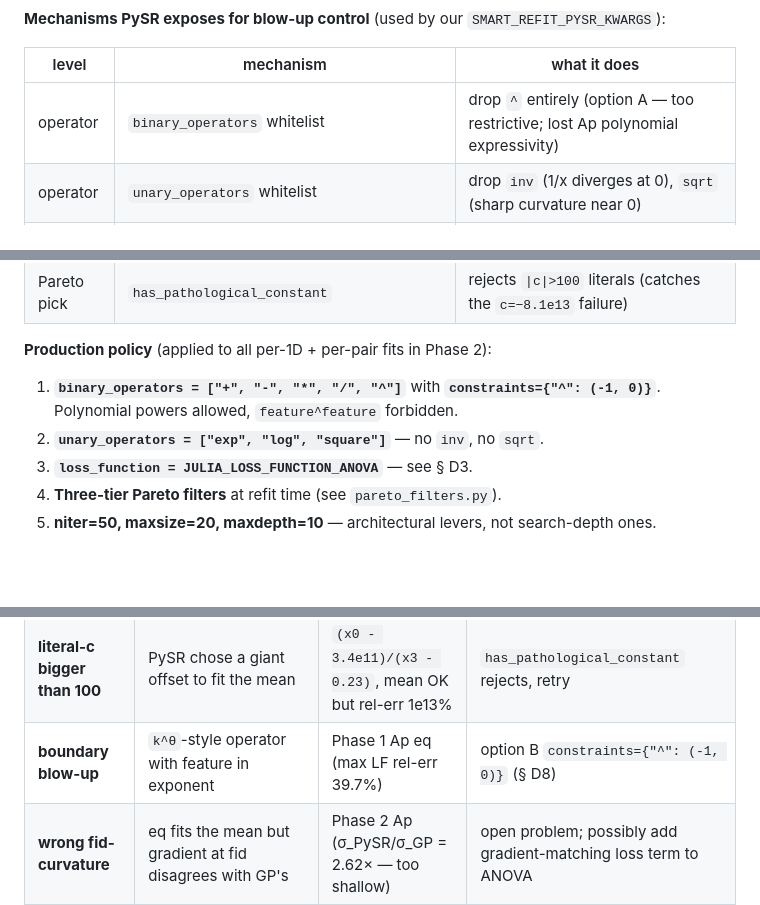
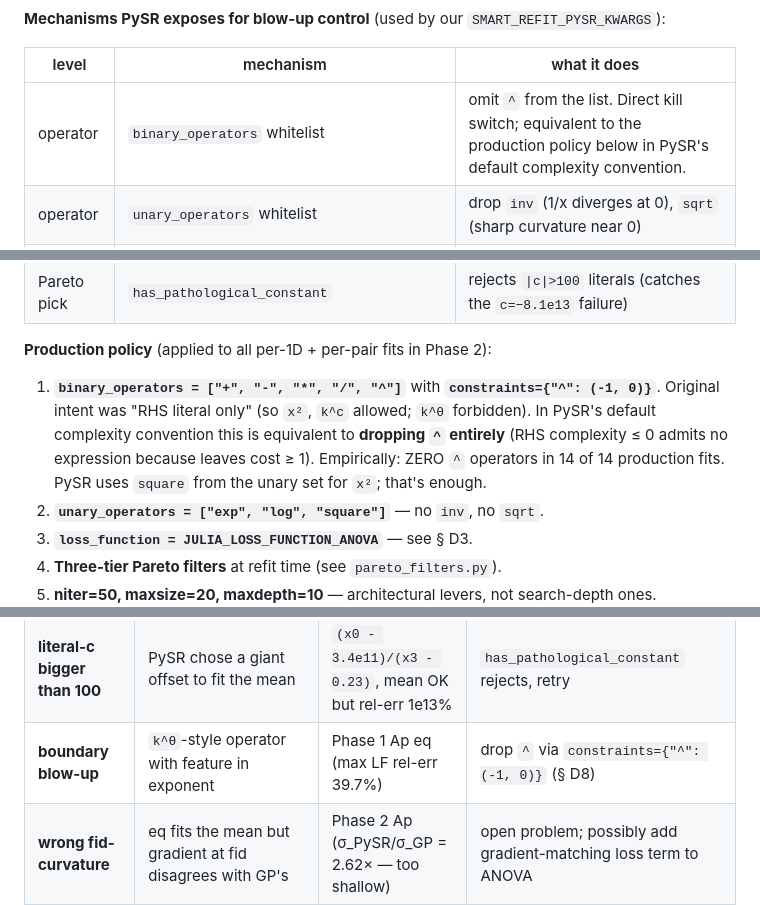
Before and after one commit to jibanCat/lya1d_priya_forecast, a Markdown page: docs/PAPER_NOTES.md, 3 parts joined by grey strips. Drawn GitHub-style; blank space fills up the shorter version.

```diff
--- a/docs/PAPER_NOTES.md
+++ b/docs/PAPER_NOTES.md
@@ -757,7 +812,7 @@ underconfident). Both pathologies traced back to the `^` operator.
 
 | level | mechanism | what it does |
 |---|---|---|
-| operator | `binary_operators` whitelist | drop `^` entirely (option A — too restrictive; lost Ap polynomial expressivity) |
+| operator | `binary_operators` whitelist | omit `^` from the list. Direct kill switch; equivalent to the production policy below in PySR's default complexity convention. |
 | operator | `unary_operators` whitelist | drop `inv` (1/x diverges at 0), `sqrt` (sharp curvature near 0) |
 | **operator** | **`constraints={"^": (-1, 0)}`** | **chosen.** Verdict: in PySR's complexity convention, leaves (constants AND variables) cost ≥ 1 by default → RHS-complexity ≤ 0 admits **no expression**, so this constraint **drops `^` entirely** (option A in practice). To allow `x^c` (constant-exponent only) one must additionally set `complexity_of_constants=0`; we did NOT — production smart fits have **0 occurrences of `^` across 14 of 14 fits** (10 per-1D Phase 2 + 4 pair). Net effect: the production policy is "drop `^` entirely; rely on `square` for x²" |
 | operator | `complexity_of_operators={"^": 3}` | soft Pareto discouragement (soft-pref polynomials over `^`) |
@@ -769,8 +824,12 @@ underconfident). Both pathologies traced back to the `^` operator.
 **Production policy** (applied to all per-1D + per-pair fits in Phase 2):
 
 1. **`binary_operators = ["+", "-", "*", "/", "^"]`** with
-   **`constraints={"^": (-1, 0)}`**. Polynomial powers allowed,
-   `feature^feature` forbidden.
+   **`constraints={"^": (-1, 0)}`**. Original intent was "RHS literal
+   only" (so `x²`, `k^c` allowed; `k^θ` forbidden). In PySR's default
+   complexity convention this is equivalent to **dropping `^` entirely**
+   (RHS complexity ≤ 0 admits no expression because leaves cost ≥ 1).
+   Empirically: ZERO `^` operators in 14 of 14 production fits. PySR
+   uses `square` from the unary set for `x²`; that's enough.
 2. **`unary_operators = ["exp", "log", "square"]`** — no `inv`, no `sqrt`.
 3. **`loss_function = JULIA_LOSS_FUNCTION_ANOVA`** — see § D3.
 4. **Three-tier Pareto filters** at refit time (see `pareto_filters.py`).
@@ -817,7 +876,7 @@ GP-slice fallback if the saved eq doesn't pass the gate's
 |---|---|---|---|
 | **no-x0** | param weakly-sensitive to P_F at fid → MSE/ANOVA can't push it past the (k, z, r)-only minimum | `omegamh2`, `hireionz` (priored, near-flat at fid) | aggregator gate routes via GP-slice (no science cost since priors dominate) |
 | **literal-c bigger than 100** | PySR chose a giant offset to fit the mean | `(x0 - 3.4e11)/(x3 - 0.23)`, mean OK but rel-err 1e13% | `has_pathological_constant` rejects, retry |
-| **boundary blow-up** | `k^θ`-style operator with feature in exponent | Phase 1 Ap eq (max LF rel-err 39.7%) | option B `constraints={"^": (-1, 0)}` (§ D8) |
+| **boundary blow-up** | `k^θ`-style operator with feature in exponent | Phase 1 Ap eq (max LF rel-err 39.7%) | drop `^` via `constraints={"^": (-1, 0)}` (§ D8) |
 | **wrong fid-curvature** | eq fits the mean but gradient at fid disagrees with GP's | Phase 2 Ap (σ_PySR/σ_GP = 2.62× — too shallow) | open problem; possibly add gradient-matching loss term to ANOVA |
 | **no-x1 (pair)** | pair signal too small relative to PySR's exploration → finds θᵢ-only solution | rare; tau0×Ap took 35 min retries | bump max-retries; falls back to graceful 0 cross-diff |
 
```
Also changed, not shown: other parts of docs/PAPER_NOTES.md (+64 -10 lines).
